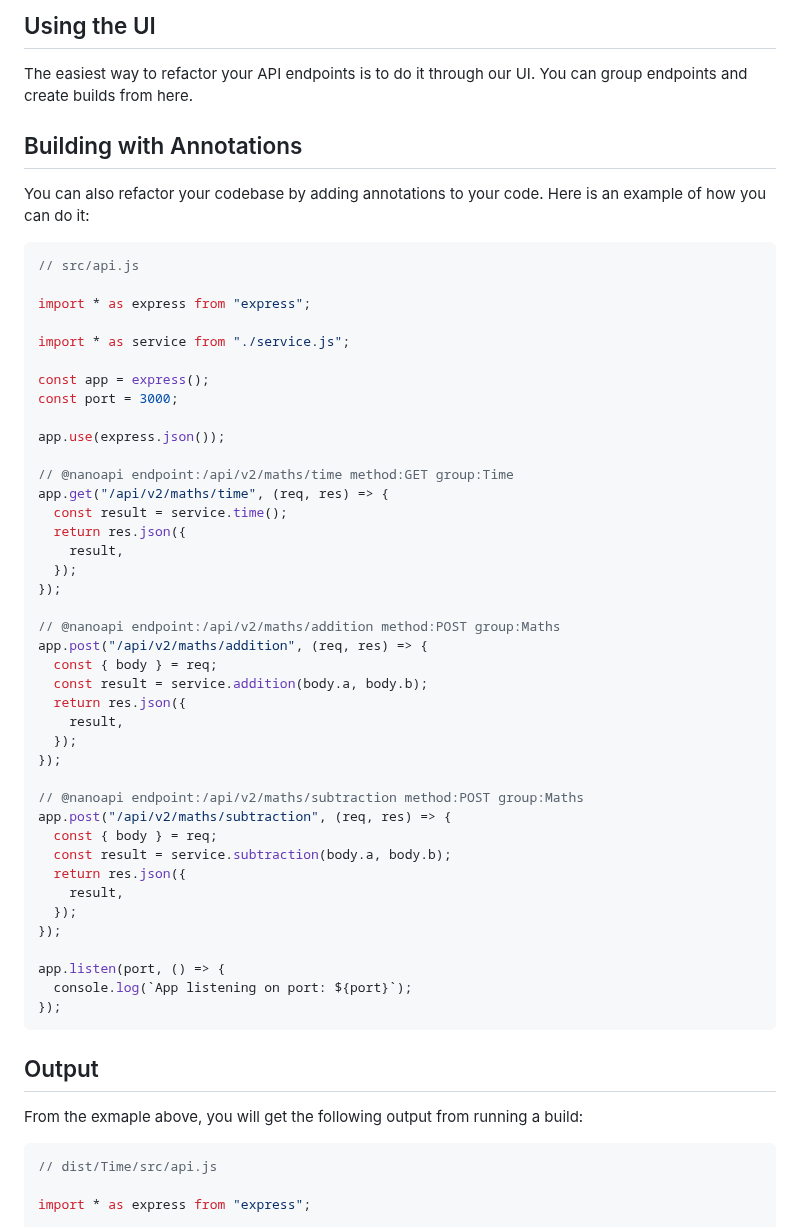
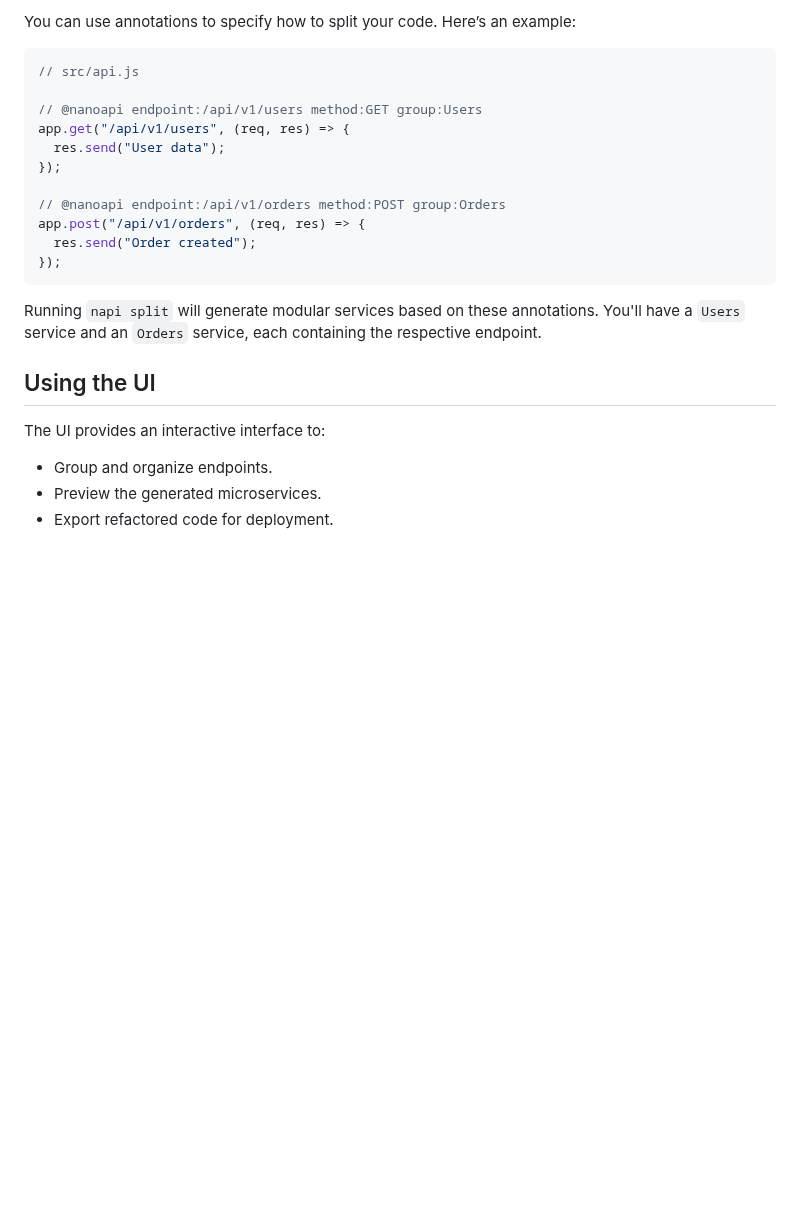
Before and after one commit to nanoapi-io/napi, a Markdown page: README.md, the part around one of its changes. Drawn GitHub-style; blank space fills up the shorter version.

````diff
--- a/README.md
+++ b/README.md
@@ -79,61 +79,27 @@ $ napi ui
 
-## Using the UI
-
-The easiest way to refactor your API endpoints is to do it through our UI. You can group endpoints and create builds from here.
-
-## Building with Annotations
-
-You can also refactor your codebase by adding annotations to your code. Here is an example of how you can do it:
+You can use annotations to specify how to split your code. Here’s an example:
 
 ```typescript
 // src/api.js
 
-import * as express from "express";
-
-import * as service from "./service.js";
-
-const app = express();
-const port = 3000;
-
-app.use(express.json());
-
-// @nanoapi endpoint:/api/v2/maths/time method:GET group:Time
-app.get("/api/v2/maths/time", (req, res) => {
-  const result = service.time();
-  return res.json({
-    result,
-  });
+// @nanoapi endpoint:/api/v1/users method:GET group:Users
+app.get("/api/v1/users", (req, res) => {
+  res.send("User data");
 });
 
-// @nanoapi endpoint:/api/v2/maths/addition method:POST group:Maths
-app.post("/api/v2/maths/addition", (req, res) => {
-  const { body } = req;
-  const result = service.addition(body.a, body.b);
-  return res.json({
-    result,
-  });
-});
-
-// @nanoapi endpoint:/api/v2/maths/subtraction method:POST group:Maths
-app.post("/api/v2/maths/subtraction", (req, res) => {
-  const { body } = req;
-  const result = service.subtraction(body.a, body.b);
-  return res.json({
-    result,
-  });
-});
-
-app.listen(port, () => {
-  console.log(`App listening on port: ${port}`);
+// @nanoapi endpoint:/api/v1/orders method:POST group:Orders
+app.post("/api/v1/orders", (req, res) => {
+  res.send("Order created");
 });
 ```
 
-## Output
+Running `napi split` will generate modular services based on these annotations. You'll have a `Users` service and an `Orders` service, each containing the respective endpoint.
 
-From the exmaple above, you will get the following output from running a build:
+## Using the UI
 
-```typescript
-// dist/Time/src/api.js
+The UI provides an interactive interface to:
 
-import * as express from "express";
+- Group and organize endpoints.
+- Preview the generated microservices.
+- Export refactored code for deployment.
 
````
Also changed, not shown: other parts of README.md (+78 -81 lines).
